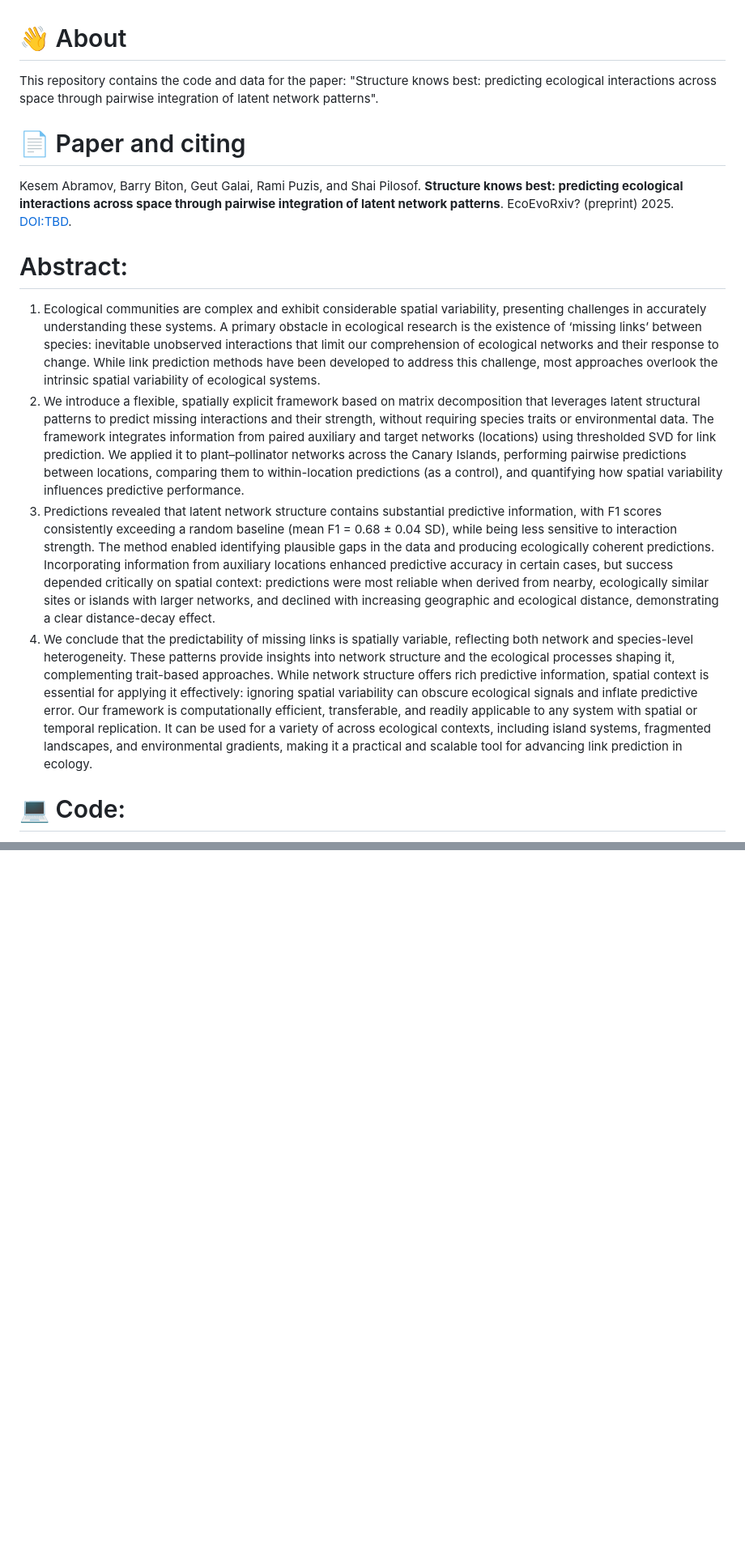
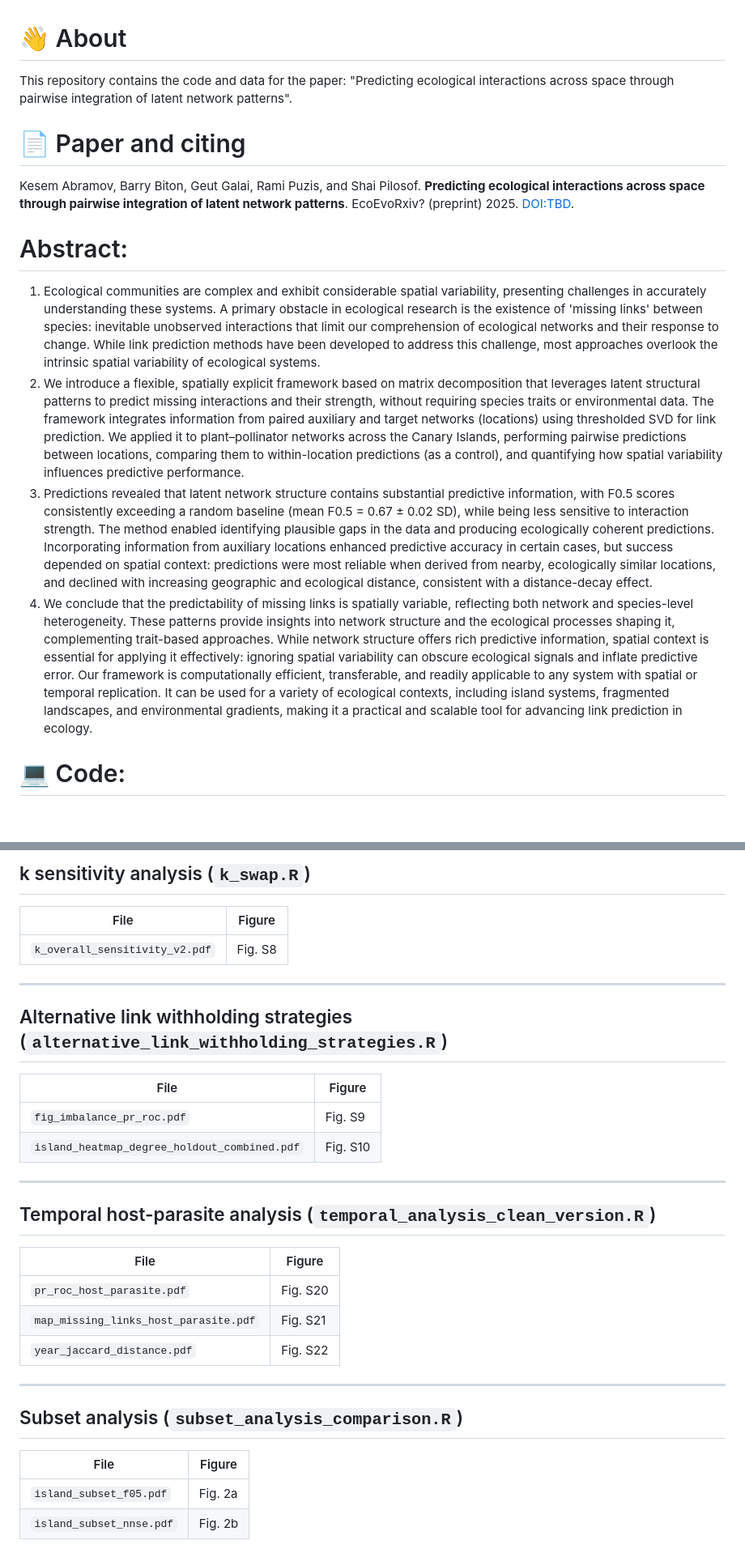
Before and after one commit to Ecological-Complexity-Lab/spatial_prediction, a Markdown page: README.md, 2 parts joined by grey strips. Shown at 81% size. GitHub-like rendering; blank space fills up the shorter version.

```diff
--- a/README.md
+++ b/README.md
@@ -1,16 +1,16 @@
 # :wave: About
-This repository contains the code and data for the paper: "Structure knows best: predicting ecological interactions across space through pairwise integration of latent network patterns".
+This repository contains the code and data for the paper: "Predicting ecological interactions across space through pairwise integration of latent network patterns".
 
 
 # :page_facing_up: Paper and citing
-Kesem Abramov, Barry Biton, Geut Galai, Rami Puzis, and Shai Pilosof. **Structure knows best: predicting ecological interactions across space through pairwise integration of latent network patterns**. EcoEvoRxiv? (preprint) 2025. [DOI:TBD](TBD).
+Kesem Abramov, Barry Biton, Geut Galai, Rami Puzis, and Shai Pilosof. **Predicting ecological interactions across space through pairwise integration of latent network patterns**. EcoEvoRxiv? (preprint) 2025. [DOI:TBD](TBD).
 
 
 # Abstract:
-1. Ecological communities are complex and exhibit considerable spatial variability, presenting challenges in accurately understanding these systems. A primary obstacle in ecological research is the existence of ‘missing links’ between species: inevitable unobserved interactions that limit our comprehension of ecological networks and their response to change. While link prediction methods have been developed to address this challenge, most approaches overlook the intrinsic spatial variability of ecological systems.
+1. Ecological communities are complex and exhibit considerable spatial variability, presenting challenges in accurately understanding these systems. A primary obstacle in ecological research is the existence of 'missing links' between species: inevitable unobserved interactions that limit our comprehension of ecological networks and their response to change. While link prediction methods have been developed to address this challenge, most approaches overlook the intrinsic spatial variability of ecological systems.
 2. We introduce a flexible, spatially explicit framework based on matrix decomposition that leverages latent structural patterns to predict missing interactions and their strength, without requiring species traits or environmental data. The framework integrates information from paired auxiliary and target networks (locations) using thresholded SVD for link prediction. We applied it to plant–pollinator networks across the Canary Islands, performing pairwise predictions between locations, comparing them to within-location predictions (as a control), and quantifying how spatial variability influences predictive performance.
-3. Predictions revealed that latent network structure contains substantial predictive information, with F1 scores consistently exceeding a random baseline (mean F1 = 0.68 ± 0.04 SD), while being less sensitive to interaction strength. The method enabled identifying plausible gaps in the data and producing ecologically coherent predictions. Incorporating information from auxiliary locations enhanced predictive accuracy in certain cases, but success depended critically on spatial context: predictions were most reliable when derived from nearby, ecologically similar sites or islands with larger networks, and declined with increasing geographic and ecological distance, demonstrating a clear distance-decay effect.
-4. We conclude that the predictability of missing links is spatially variable, reflecting both network and species-level heterogeneity. These patterns provide insights into network structure and the ecological processes shaping it, complementing trait-based approaches. While network structure offers rich predictive information, spatial context is essential for applying it effectively: ignoring spatial variability can obscure ecological signals and inflate predictive error. Our framework is computationally efficient, transferable, and readily applicable to any system with spatial or temporal replication. It can be used for a variety of across ecological contexts, including island systems, fragmented landscapes, and environmental gradients, making it a practical and scalable tool for advancing link prediction in ecology.
+3. Predictions revealed that latent network structure contains substantial predictive information, with F0.5 scores consistently exceeding a random baseline (mean F0.5 = 0.67 ± 0.02 SD), while being less sensitive to interaction strength. The method enabled identifying plausible gaps in the data and producing ecologically coherent predictions. Incorporating information from auxiliary locations enhanced predictive accuracy in certain cases, but success depended on spatial context: predictions were most reliable when derived from nearby, ecologically similar locations, and declined with increasing geographic and ecological distance, consistent with a distance-decay effect.
+4. We conclude that the predictability of missing links is spatially variable, reflecting both network and species-level heterogeneity. These patterns provide insights into network structure and the ecological processes shaping it, complementing trait-based approaches. While network structure offers rich predictive information, spatial context is essential for applying it effectively: ignoring spatial variability can obscure ecological signals and inflate predictive error. Our framework is computationally efficient, transferable, and readily applicable to any system with spatial or temporal replication. It can be used for a variety of ecological contexts, including island systems, fragmented landscapes, and environmental gradients, making it a practical and scalable tool for advancing link prediction in ecology.
 
 # :computer: Code:
 Instructions for running the code and reproducing the results are in the repository Wiki under "Code".
@@ -58,0 +86,33 @@ Subset analysis:
+## k sensitivity analysis (`k_swap.R`)
+
+| File | Figure |
+|------|--------|
+| `k_overall_sensitivity_v2.pdf` | Fig. S8 |
+
+---
+
+## Alternative link withholding strategies (`alternative_link_withholding_strategies.R`)
+
+| File | Figure |
+|------|--------|
+| `fig_imbalance_pr_roc.pdf` | Fig. S9 |
+| `island_heatmap_degree_holdout_combined.pdf` | Fig. S10 |
+
+---
+
+## Temporal host-parasite analysis (`temporal_analysis_clean_version.R`)
+
+| File | Figure |
+|------|--------|
+| `pr_roc_host_parasite.pdf` | Fig. S20 |
+| `map_missing_links_host_parasite.pdf` | Fig. S21 |
+| `year_jaccard_distance.pdf` | Fig. S22 |
+
+---
+
+## Subset analysis (`subset_analysis_comparison.R`)
+
+| File | Figure |
+|------|--------|
+| `island_subset_f05.pdf` | Fig. 2a |
+| `island_subset_nnse.pdf` | Fig. 2b |
```
Also changed, not shown: other parts of README.md (+55 -28 lines), code/legacy/README.md (added, +58 -0 lines).
